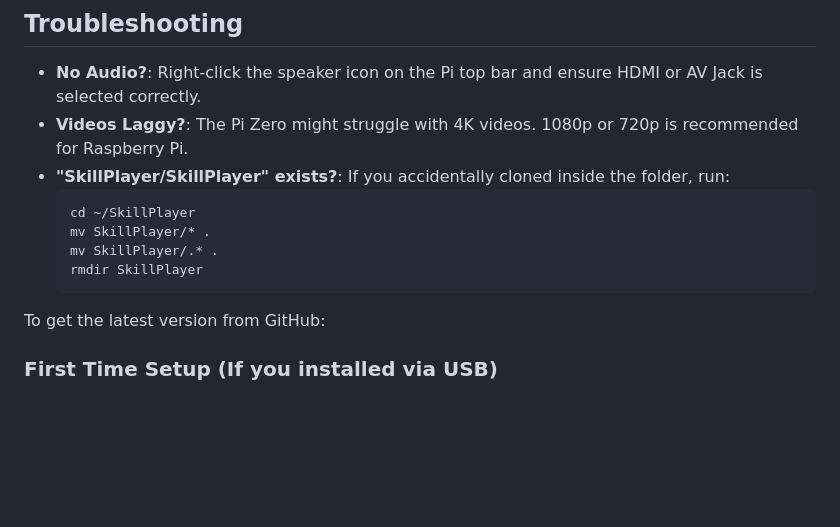
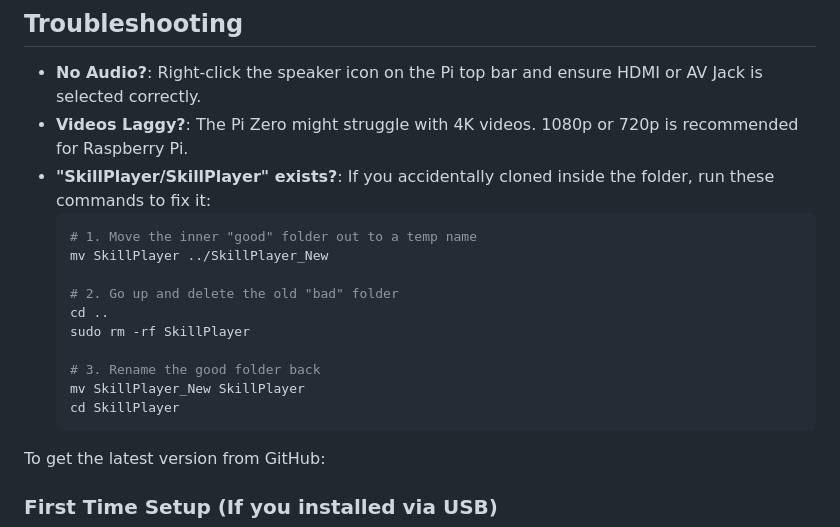
Before and after one commit to SirHodges/SkillPlayer, a Markdown page: SkillPlayer/RASPBERRY_PI.md, the part around the change. GitHub-like rendering; blank space fills up the shorter version.

Commit message:
docs: improved nested folder fix

````diff
--- a/SkillPlayer/RASPBERRY_PI.md
+++ b/SkillPlayer/RASPBERRY_PI.md
@@ -107,12 +107,18 @@ Now you check double-click it anytime to launch the app!
 ## Troubleshooting
 - **No Audio?**: Right-click the speaker icon on the Pi top bar and ensure HDMI or AV Jack is selected correctly.
 - **Videos Laggy?**: The Pi Zero might struggle with 4K videos. 1080p or 720p is recommended for Raspberry Pi.
-- **"SkillPlayer/SkillPlayer" exists?**: If you accidentally cloned inside the folder, run:
+- **"SkillPlayer/SkillPlayer" exists?**: If you accidentally cloned inside the folder, run these commands to fix it:
   ```bash
-  cd ~/SkillPlayer
-  mv SkillPlayer/* .
-  mv SkillPlayer/.* .
-  rmdir SkillPlayer
+  # 1. Move the inner "good" folder out to a temp name
+  mv SkillPlayer ../SkillPlayer_New
+
+  # 2. Go up and delete the old "bad" folder
+  cd ..
+  sudo rm -rf SkillPlayer
+
+  # 3. Rename the good folder back
+  mv SkillPlayer_New SkillPlayer
+  cd SkillPlayer
   ```
 
 To get the latest version from GitHub:
````
